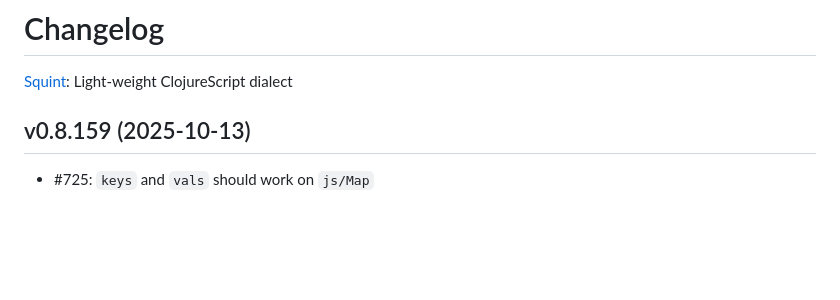
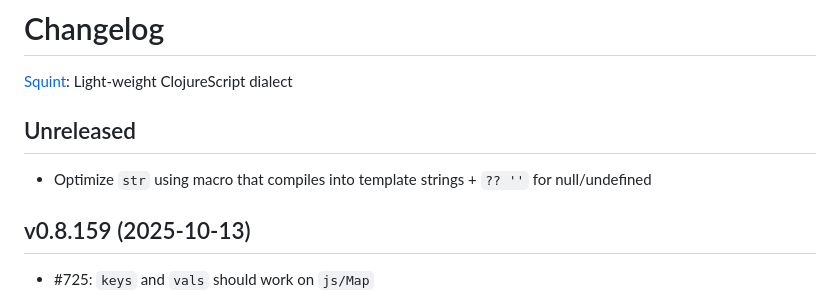
Before and after one commit to squint-cljs/squint, a Markdown page: CHANGELOG.md, the part around the change. Drawn GitHub-style; blank space fills up the shorter version.

Commit message:
changelog

```diff
--- a/CHANGELOG.md
+++ b/CHANGELOG.md
@@ -1,6 +1,10 @@
 # Changelog
 
 [Squint](https://github.com/squint-cljs/squint): Light-weight ClojureScript dialect
+
+## Unreleased
+
+- Optimize `str` using macro that compiles into template strings + `?? ''` for null/undefined
 
 ## v0.8.159 (2025-10-13)
 
```
